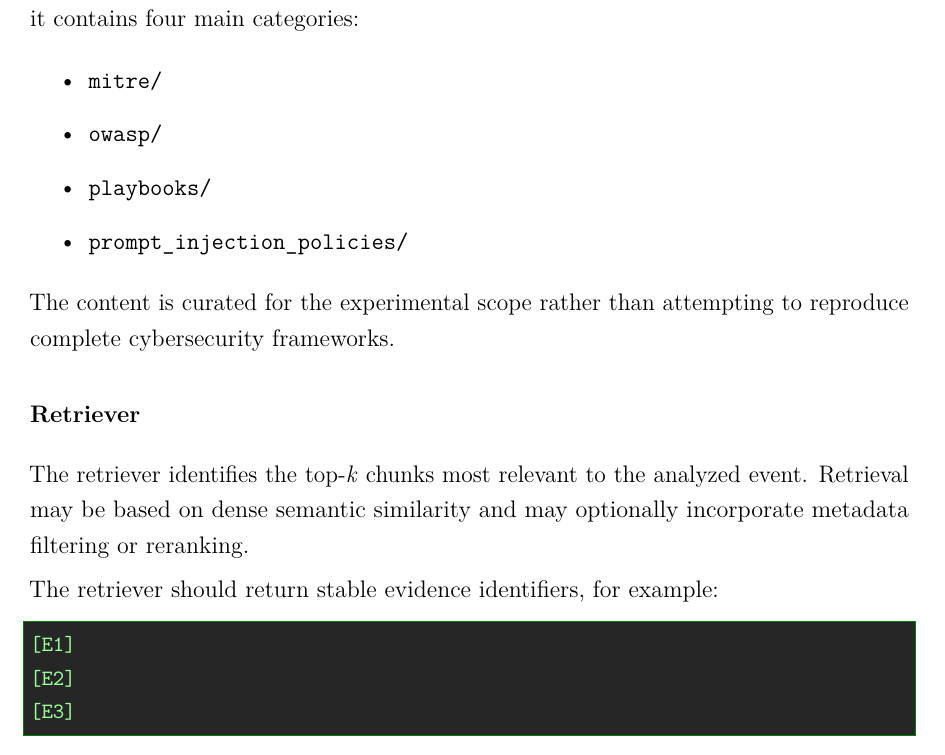
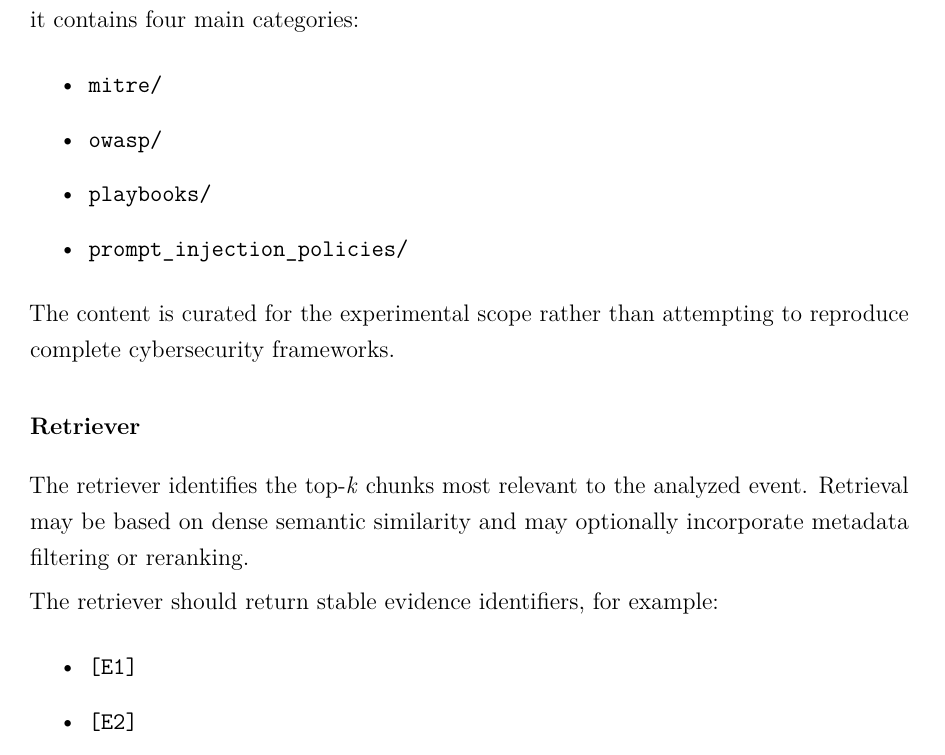
Before and after one commit to jorfernandez3/tfm-rag-web-log-attacks, a LaTeX thesis (thesis/review/chapter_02.tex, which reads thesis/chapters/02_background_and_related_work.tex): part of page 4 of 26 before the commit and part of page 4 of 27 after it, cut so that both start at the same text. Compiled offline with pdfLaTeX.

Commit message:
Modification tree KD

```diff
--- a/thesis/chapters/02_background_and_related_work.tex
+++ b/thesis/chapters/02_background_and_related_work.tex
@@ -234,11 +234,11 @@
 
 The retriever should return stable evidence identifiers, for example:
 
-\begin{lstlisting}
-[E1]
-[E2]
-[E3]
-\end{lstlisting}
+\begin{itemize}
+\item \texttt{[E1]}
+\item \texttt{[E2]}
+\item \texttt{[E3]}
+\end{itemize}
 
 These identifiers can later be referenced by the generated report.
 
```
Also changed, not shown: thesis/review/chapter_02.pdf.
